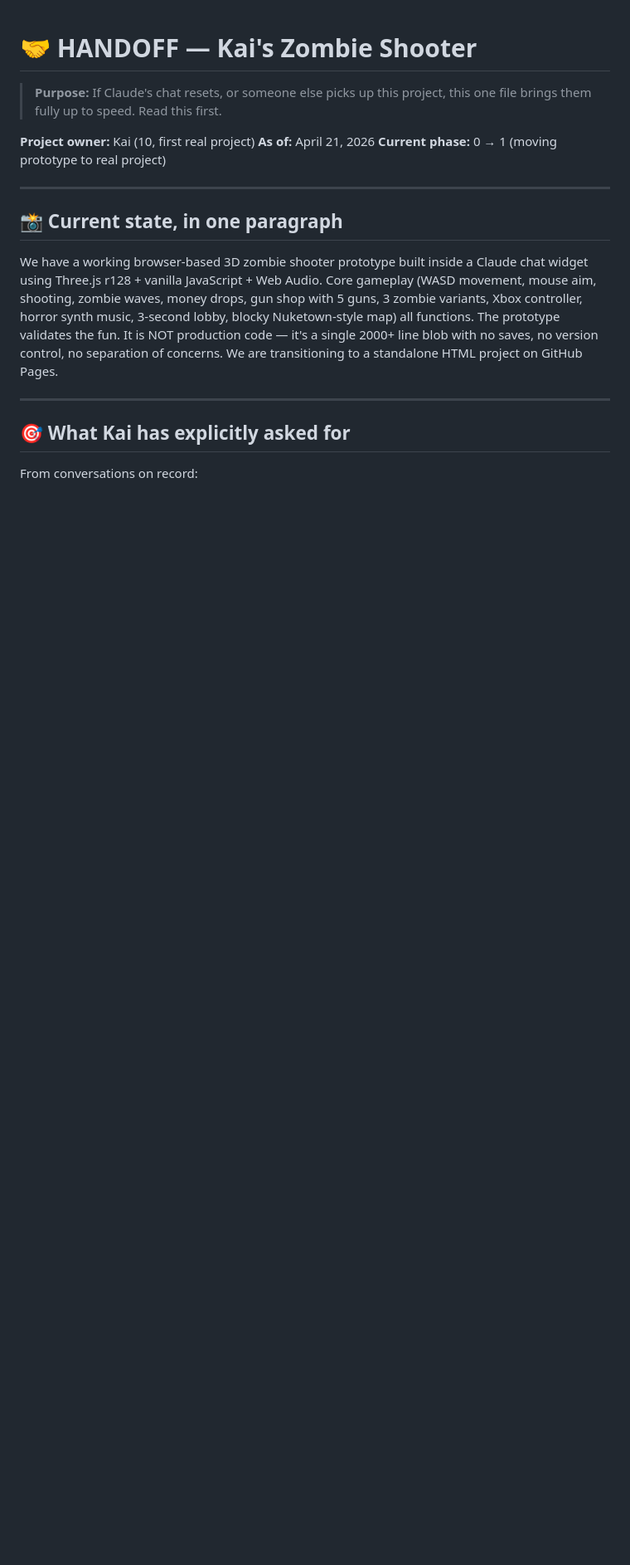
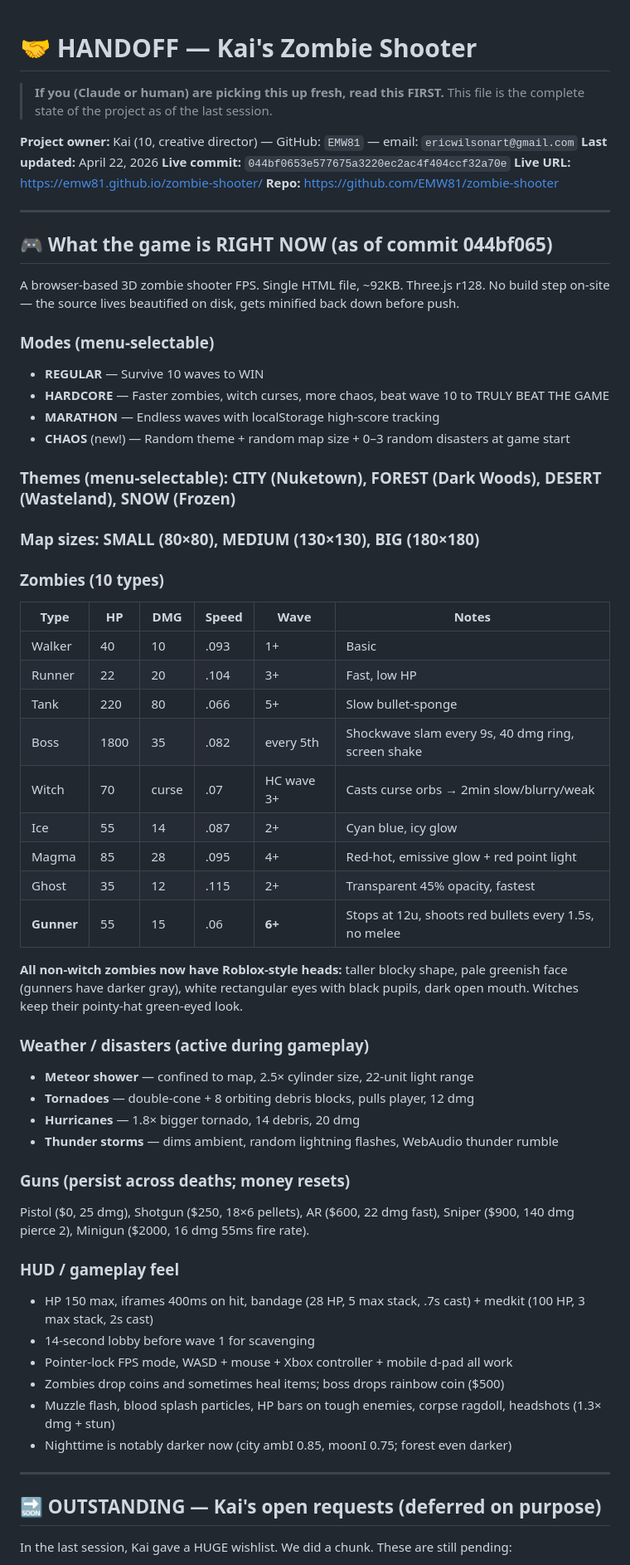
Before and after one commit to EMW81/zombie-shooter, a Markdown page: docs/HANDOFF.md, the part around one of its changes. Shown at 83% size. Rendered like a GitHub page; blank space fills up the shorter version.

```diff
--- a/docs/HANDOFF.md
+++ b/docs/HANDOFF.md
@@ -1,20 +1,64 @@
 # 🤝 HANDOFF — Kai's Zombie Shooter
 
-> **Purpose:** If Claude's chat resets, or someone else picks up this project, this one file brings them fully up to speed. Read this first.
+> **If you (Claude or human) are picking this up fresh, read this FIRST.** This file is the complete state of the project as of the last session.
 
-**Project owner:** Kai (10, first real project)
-**As of:** April 21, 2026
-**Current phase:** 0 → 1 (moving prototype to real project)
+**Project owner:** Kai (10, creative director) — GitHub: `EMW81` — email: `ericwilsonart@gmail.com`
+**Last updated:** April 22, 2026
+**Live commit:** `044bf0653e577675a3220ec2ac4f404ccf32a70e`
+**Live URL:** https://emw81.github.io/zombie-shooter/
+**Repo:** https://github.com/EMW81/zombie-shooter
 
 ---
 
-## 📸 Current state, in one paragraph
+## 🎮 What the game is RIGHT NOW (as of commit 044bf065)
 
-We have a working browser-based 3D zombie shooter prototype built inside a Claude chat widget using Three.js r128 + vanilla JavaScript + Web Audio. Core gameplay (WASD movement, mouse aim, shooting, zombie waves, money drops, gun shop with 5 guns, 3 zombie variants, Xbox controller, horror synth music, 3-second lobby, blocky Nuketown-style map) all functions. The prototype validates the fun. It is NOT production code — it's a single 2000+ line blob with no saves, no version control, no separation of concerns. We are transitioning to a standalone HTML project on GitHub Pages.
+A browser-based 3D zombie shooter FPS. Single HTML file, ~92KB. Three.js r128. No build step on-site — the source lives beautified on disk, gets minified back down before push.
+
+### Modes (menu-selectable)
+- **REGULAR** — Survive 10 waves to WIN
+- **HARDCORE** — Faster zombies, witch curses, more chaos, beat wave 10 to TRULY BEAT THE GAME
+- **MARATHON** — Endless waves with localStorage high-score tracking
+- **CHAOS** (new!) — Random theme + random map size + 0–3 random disasters at game start
+
+### Themes (menu-selectable): CITY (Nuketown), FOREST (Dark Woods), DESERT (Wasteland), SNOW (Frozen)
+
+### Map sizes: SMALL (80×80), MEDIUM (130×130), BIG (180×180)
+
+### Zombies (10 types)
+| Type | HP | DMG | Speed | Wave | Notes |
+|---|---|---|---|---|---|
+| Walker | 40 | 10 | .093 | 1+ | Basic |
+| Runner | 22 | 20 | .104 | 3+ | Fast, low HP |
+| Tank | 220 | 80 | .066 | 5+ | Slow bullet-sponge |
+| Boss | 1800 | 35 | .082 | every 5th | Shockwave slam every 9s, 40 dmg ring, screen shake |
+| Witch | 70 | curse | .07 | HC wave 3+ | Casts curse orbs → 2min slow/blurry/weak |
+| Ice | 55 | 14 | .087 | 2+ | Cyan blue, icy glow |
+| Magma | 85 | 28 | .095 | 4+ | Red-hot, emissive glow + red point light |
+| Ghost | 35 | 12 | .115 | 2+ | Transparent 45% opacity, fastest |
+| **Gunner** | 55 | 15 | .06 | **6+** | Stops at 12u, shoots red bullets every 1.5s, no melee |
+
+**All non-witch zombies now have Roblox-style heads:** taller blocky shape, pale greenish face (gunners have darker gray), white rectangular eyes with black pupils, dark open mouth. Witches keep their pointy-hat green-eyed look.
+
+### Weather / disasters (active during gameplay)
+- **Meteor shower** — confined to map, 2.5× cylinder size, 22-unit light range
+- **Tornadoes** — double-cone + 8 orbiting debris blocks, pulls player, 12 dmg
+- **Hurricanes** — 1.8× bigger tornado, 14 debris, 20 dmg
+- **Thunder storms** — dims ambient, random lightning flashes, WebAudio thunder rumble
+
+### Guns (persist across deaths; money resets)
+Pistol ($0, 25 dmg), Shotgun ($250, 18×6 pellets), AR ($600, 22 dmg fast), Sniper ($900, 140 dmg pierce 2), Minigun ($2000, 16 dmg 55ms fire rate).
+
+### HUD / gameplay feel
+- HP 150 max, iframes 400ms on hit, bandage (28 HP, 5 max stack, .7s cast) + medkit (100 HP, 3 max stack, 2s cast)
+- 14-second lobby before wave 1 for scavenging
+- Pointer-lock FPS mode, WASD + mouse + Xbox controller + mobile d-pad all work
+- Zombies drop coins and sometimes heal items; boss drops rainbow coin ($500)
+- Muzzle flash, blood splash particles, HP bars on tough enemies, corpse ragdoll, headshots (1.3× dmg + stun)
+- Nighttime is notably darker now (city ambI 0.85, moonI 0.75; forest even darker)
 
 ---
 
-## 🎯 What Kai has explicitly asked for
+## 🔜 OUTSTANDING — Kai's open requests (deferred on purpose)
 
-From conversations on record:
+In the last session, Kai gave a HUGE wishlist. We did a chunk. These are still pending:
 
```
Also changed, not shown: other parts of docs/HANDOFF.md (+76 -92 lines).
